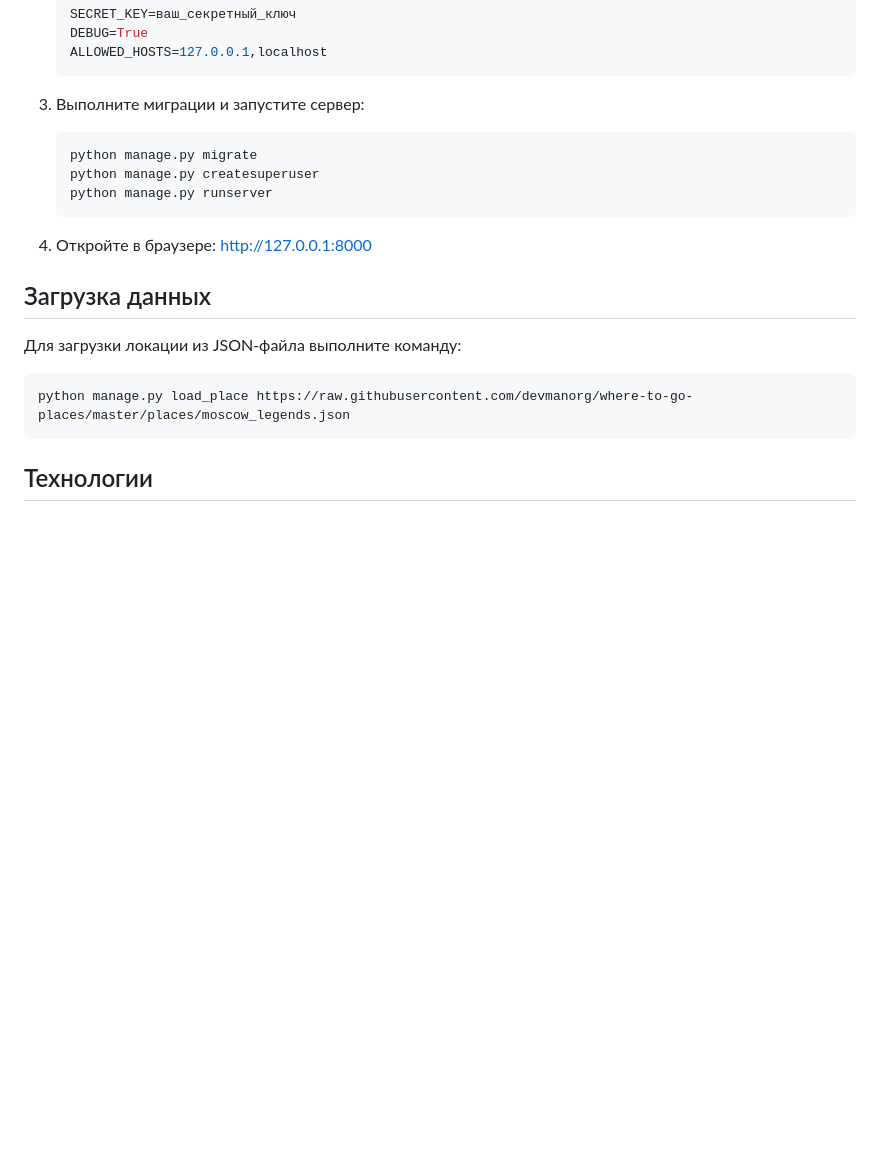
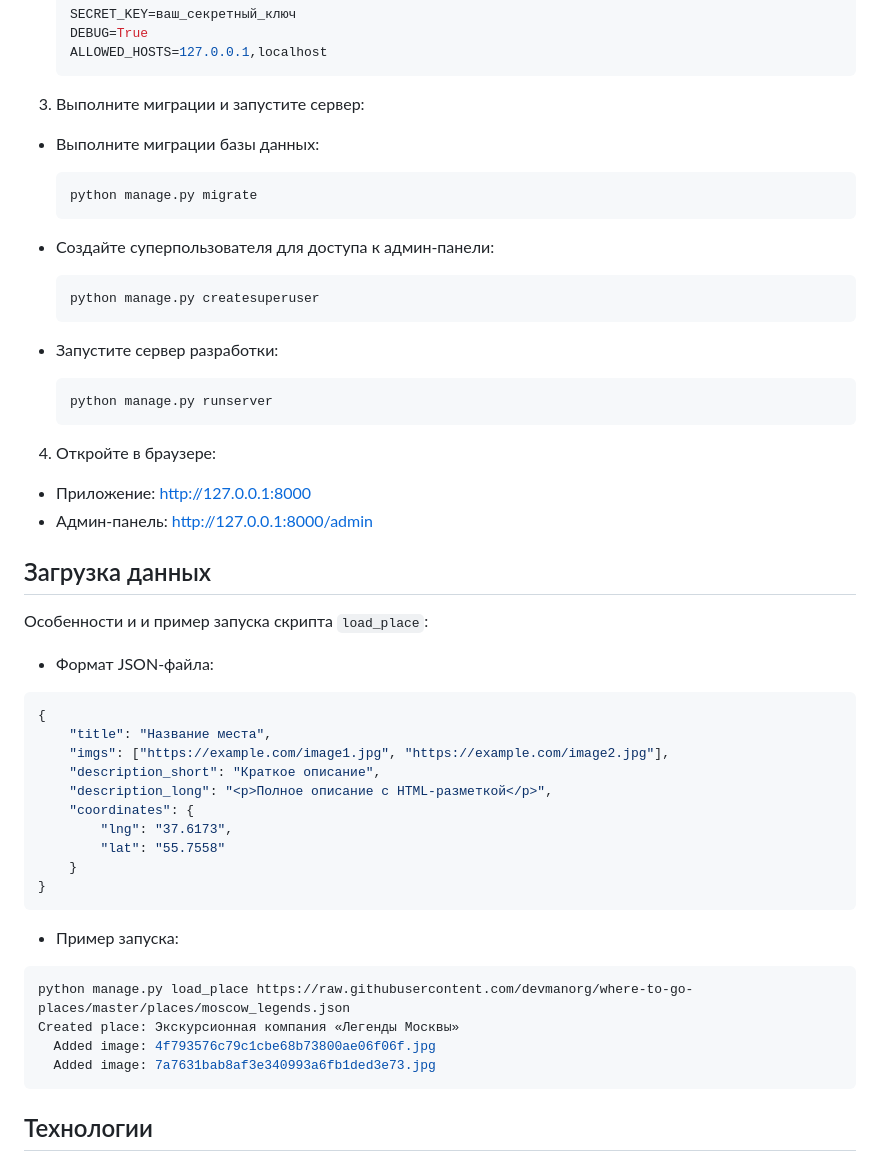
Before and after one commit to Equ17y/where_to_go, a Markdown page: README.md, the part around the change printed below. Drawn GitHub-style; blank space fills up the shorter version.

Commit message:
Added an example of running the script "load_place"

````diff
--- a/README.md
+++ b/README.md
@@ -80,20 +80,55 @@ ALLOWED_HOSTS=127.0.0.1,localhost
 
 3. Выполните миграции и запустите сервер:
 
+- Выполните миграции базы данных:
+
     ```bash
     python manage.py migrate
+    ```
+
+- Создайте суперпользователя для доступа к админ-панели:
+
+    ```bash
     python manage.py createsuperuser
+    ```
+
+- Запустите сервер разработки:
+
+    ```bash
     python manage.py runserver
     ```
 
-4. Откройте в браузере: http://127.0.0.1:8000
+4. Откройте в браузере:
+
+- Приложение: http://127.0.0.1:8000
+- Админ-панель: http://127.0.0.1:8000/admin
 
 ## Загрузка данных
 
-Для загрузки локации из JSON-файла выполните команду:
+Особенности и и пример запуска скрипта `load_place`:
+
+- Формат JSON-файла:
+
+```json
+{
+    "title": "Название места",
+    "imgs": ["https://example.com/image1.jpg", "https://example.com/image2.jpg"],
+    "description_short": "Краткое описание",
+    "description_long": "<p>Полное описание с HTML-разметкой</p>",
+    "coordinates": {
+        "lng": "37.6173",
+        "lat": "55.7558"
+    }
+}
+```
+
+- Пример запуска:
 
 ```bash
 python manage.py load_place https://raw.githubusercontent.com/devmanorg/where-to-go-places/master/places/moscow_legends.json
+Created place: Экскурсионная компания «Легенды Москвы»
+  Added image: 4f793576c79c1cbe68b73800ae06f06f.jpg
+  Added image: 7a7631bab8af3e340993a6fb1ded3e73.jpg
 ```
 
 ## Технологии
````
Also changed, not shown: other parts of README.md (+1 -1 lines).
